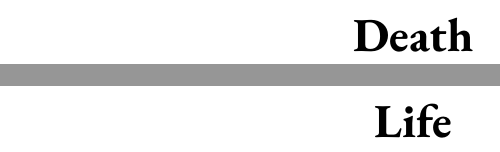
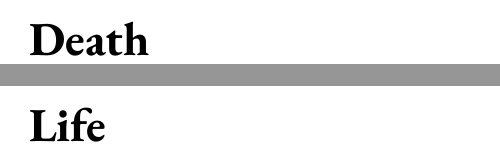
Before and after one commit to corajr/alice_moore_poems, a LaTeX thesis (collected.tex, which reads at_dawn/at_dawn.tex): two parts of pages 9 and 27 of 121 before the commit and two parts of pages 9 and 27 of 119 after it, joined at a grey line, cut so that both start at the same text. Compiled offline with pdfLaTeX; a missing font is replaced by an installed copy or a similar font.

Commit message:
change from 'part' to 'chapter'

```diff
--- a/at_dawn/at_dawn.tex
+++ b/at_dawn/at_dawn.tex
@@ -1,4 +1,4 @@
-\part{Death}
+\chapter{Death}
 \subincludefrom{poems/}{atdawn}
 \subincludefrom{poems/}{christmaslight}
 \subincludefrom{poems/}{ameditation}
@@ -9,7 +9,7 @@
 \subincludefrom{poems/}{requiescat}
 \subincludefrom{poems/}{springreturns}
 
-\part{Life}
+\chapter{Life}
 \subincludefrom{poems/}{emergency}
 \subincludefrom{poems/}{forelena}
 \subincludefrom{poems/}{amotherwatching}
```
Also changed, not shown: at_dawn/at_dawn.tex (2 more changed lines).
